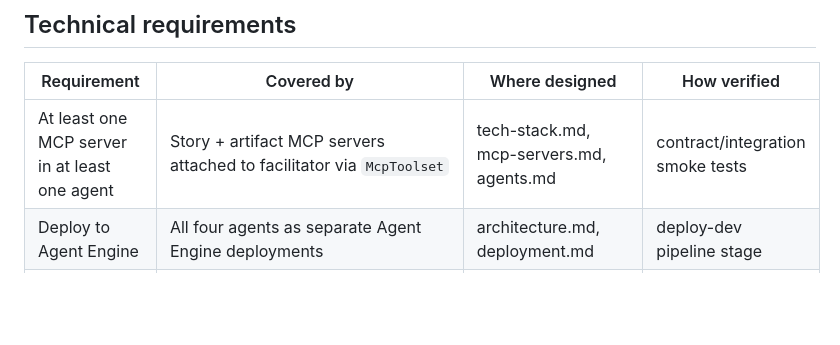
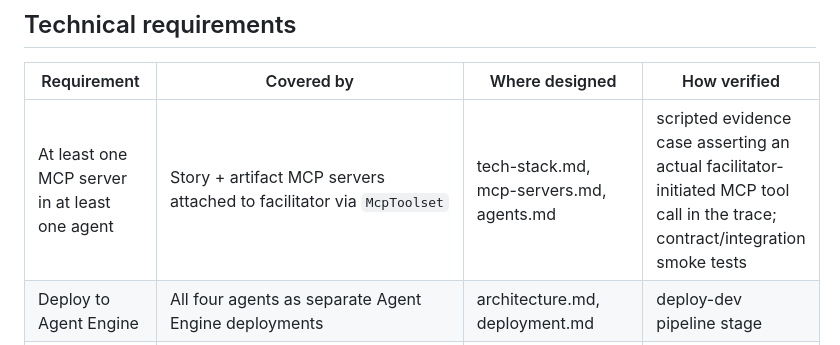
Before and after one commit to MMZ993/story-review, a Markdown page: docs/quality/requirements-coverage.md, the part around the change. GitHub-like rendering; blank space fills up the shorter version.

```diff
--- a/docs/quality/requirements-coverage.md
+++ b/docs/quality/requirements-coverage.md
@@ -26,7 +26,7 @@ log query, deployment history entry). Until then, no row claims executed verific
 
 | Requirement | Covered by | Where designed | How verified |
 |---|---|---|---|
-| At least one MCP server in at least one agent | Story + artifact MCP servers attached to facilitator via `McpToolset` | tech-stack.md, mcp-servers.md, agents.md | contract/integration smoke tests |
+| At least one MCP server in at least one agent | Story + artifact MCP servers attached to facilitator via `McpToolset` | tech-stack.md, mcp-servers.md, agents.md | scripted evidence case asserting an actual facilitator-initiated MCP tool call in the trace; contract/integration smoke tests |
 | Deploy to Agent Engine | All four agents as separate Agent Engine deployments | architecture.md, deployment.md | deploy-dev pipeline stage |
 | Full session management and persistence | ADK `DatabaseSessionService` on Cloud SQL; session lifecycle (active/parked/finalizing/completed); resume by client-held ID | architecture.md, schemas.md, data-flow.md flows 1–4 | integration tests (state transitions, session restore); demo |
 | Agent versioning on multiple deployments | Version labels = git tags/SHAs; independent per-agent redeployments; version-labeled logs | deployment.md, observability.md | deployment history + versioned runtime logs |
```
Also changed, not shown: docs/quality/evaluation-tests.md (+14 -0 lines).
